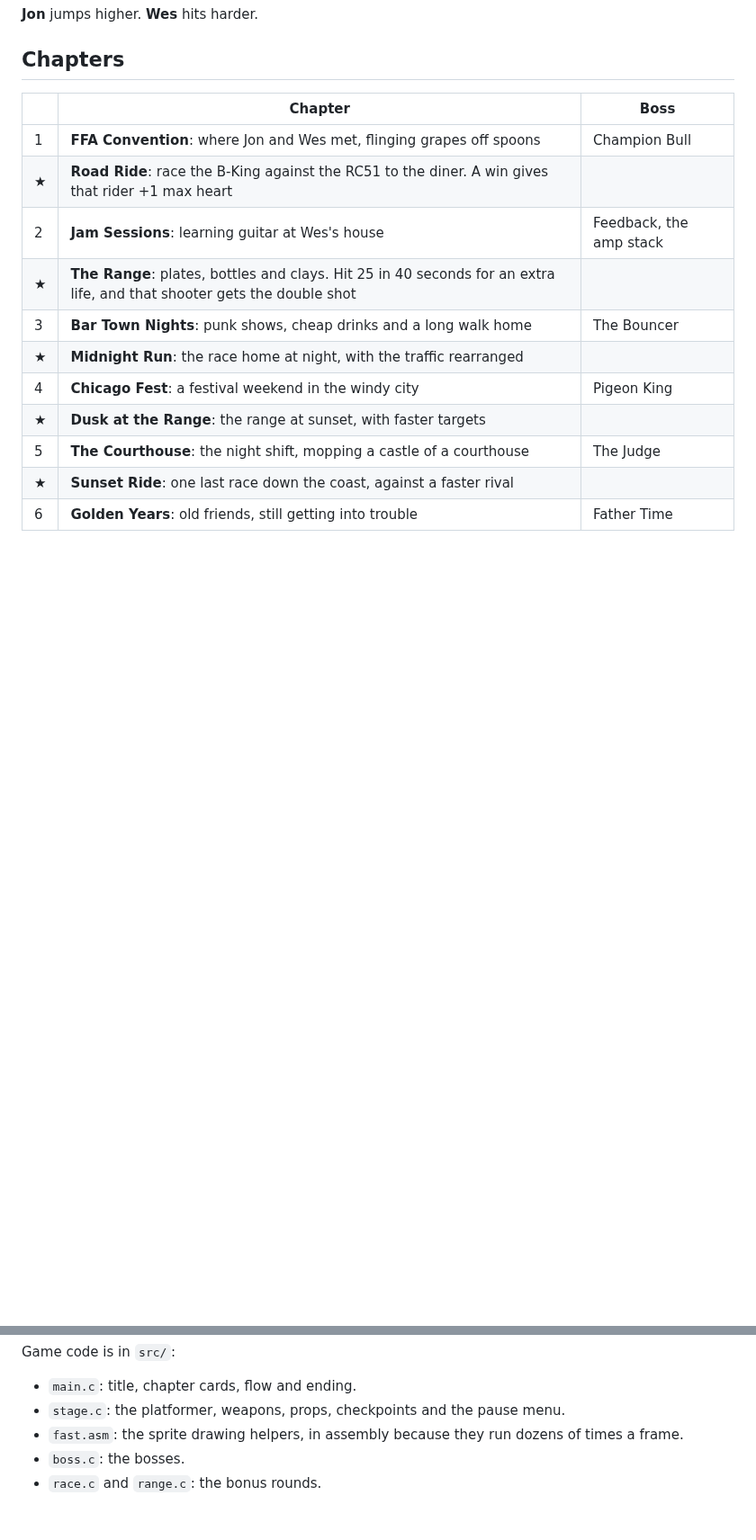
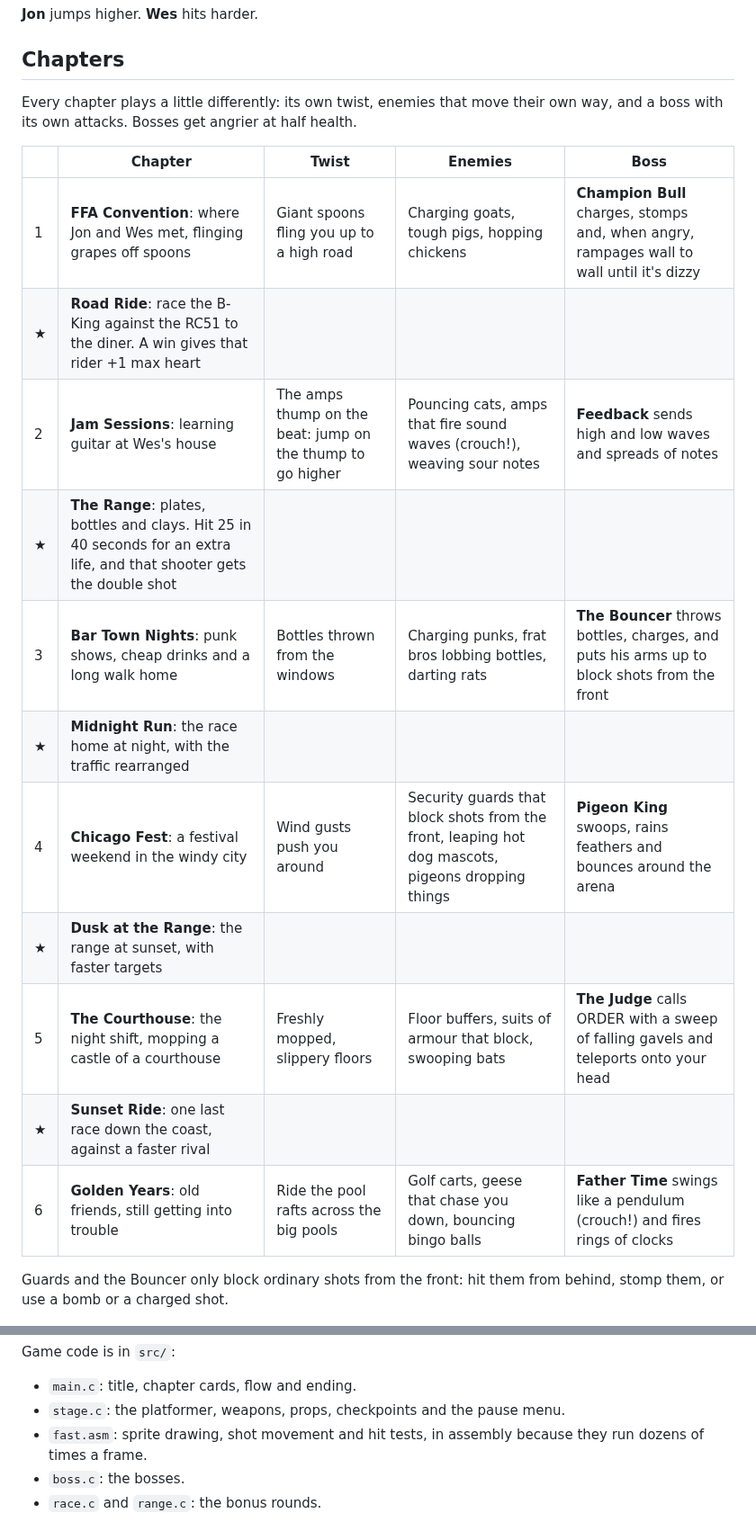
Before and after one commit to CapMyAzzElmo/best-friends-snes, a Markdown page: README.md, 2 parts joined by grey strips. Shown at 90% size. GitHub-like rendering; blank space fills up the shorter version.

```diff
--- a/README.md
+++ b/README.md
@@ -52,18 +56,24 @@ chapter, or quit to the title.
 
 ## Chapters
 
-| | Chapter | Boss |
-| --- | --- | --- |
-| 1 | **FFA Convention**: where Jon and Wes met, flinging grapes off spoons | Champion Bull |
-| ★ | **Road Ride**: race the B-King against the RC51 to the diner. A win gives that rider +1 max heart | |
-| 2 | **Jam Sessions**: learning guitar at Wes's house | Feedback, the amp stack |
-| ★ | **The Range**: plates, bottles and clays. Hit 25 in 40 seconds for an extra life, and that shooter gets the double shot | |
-| 3 | **Bar Town Nights**: punk shows, cheap drinks and a long walk home | The Bouncer |
-| ★ | **Midnight Run**: the race home at night, with the traffic rearranged | |
-| 4 | **Chicago Fest**: a festival weekend in the windy city | Pigeon King |
-| ★ | **Dusk at the Range**: the range at sunset, with faster targets | |
-| 5 | **The Courthouse**: the night shift, mopping a castle of a courthouse | The Judge |
-| ★ | **Sunset Ride**: one last race down the coast, against a faster rival | |
-| 6 | **Golden Years**: old friends, still getting into trouble | Father Time |
+Every chapter plays a little differently: its own twist, enemies that move their own way,
+and a boss with its own attacks. Bosses get angrier at half health.
+
+| | Chapter | Twist | Enemies | Boss |
+| --- | --- | --- | --- | --- |
+| 1 | **FFA Convention**: where Jon and Wes met, flinging grapes off spoons | Giant spoons fling you up to a high road | Charging goats, tough pigs, hopping chickens | **Champion Bull** charges, stomps and, when angry, rampages wall to wall until it's dizzy |
+| ★ | **Road Ride**: race the B-King against the RC51 to the diner. A win gives that rider +1 max heart | | | |
+| 2 | **Jam Sessions**: learning guitar at Wes's house | The amps thump on the beat: jump on the thump to go higher | Pouncing cats, amps that fire sound waves (crouch!), weaving sour notes | **Feedback** sends high and low waves and spreads of notes |
+| ★ | **The Range**: plates, bottles and clays. Hit 25 in 40 seconds for an extra life, and that shooter gets the double shot | | | |
+| 3 | **Bar Town Nights**: punk shows, cheap drinks and a long walk home | Bottles thrown from the windows | Charging punks, frat bros lobbing bottles, darting rats | **The Bouncer** throws bottles, charges, and puts his arms up to block shots from the front |
+| ★ | **Midnight Run**: the race home at night, with the traffic rearranged | | | |
+| 4 | **Chicago Fest**: a festival weekend in the windy city | Wind gusts push you around | Security guards that block shots from the front, leaping hot dog mascots, pigeons dropping things | **Pigeon King** swoops, rains feathers and bounces around the arena |
+| ★ | **Dusk at the Range**: the range at sunset, with faster targets | | | |
+| 5 | **The Courthouse**: the night shift, mopping a castle of a courthouse | Freshly mopped, slippery floors | Floor buffers, suits of armour that block, swooping bats | **The Judge** calls ORDER with a sweep of falling gavels and teleports onto your head |
+| ★ | **Sunset Ride**: one last race down the coast, against a faster rival | | | |
+| 6 | **Golden Years**: old friends, still getting into trouble | Ride the pool rafts across the big pools | Golf carts, geese that chase you down, bouncing bingo balls | **Father Time** swings like a pendulum (crouch!) and fires rings of clocks |
+
+Guards and the Bouncer only block ordinary shots from the front: hit them from behind,
+stomp them, or use a bomb or a charged shot.
 
 ![Stage 1](art/screens/stage1.png) ![Champion Bull](art/screens/boss1.png)
@@ -104,6 +115,6 @@ Game code is in `src/`:
 
 - `main.c`: title, chapter cards, flow and ending.
 - `stage.c`: the platformer, weapons, props, checkpoints and the pause menu.
-- `fast.asm`: the sprite drawing helpers, in assembly because they run dozens of times a frame.
+- `fast.asm`: sprite drawing, shot movement and hit tests, in assembly because they run dozens of times a frame.
 - `boss.c`: the bosses.
 - `race.c` and `range.c`: the bonus rounds.
```
Also changed, not shown: other parts of README.md (+14 -9 lines), art/screens/raft.png (added), art/screens/spoon.png (added), art/screens/wind.png (added), 14 other files.
